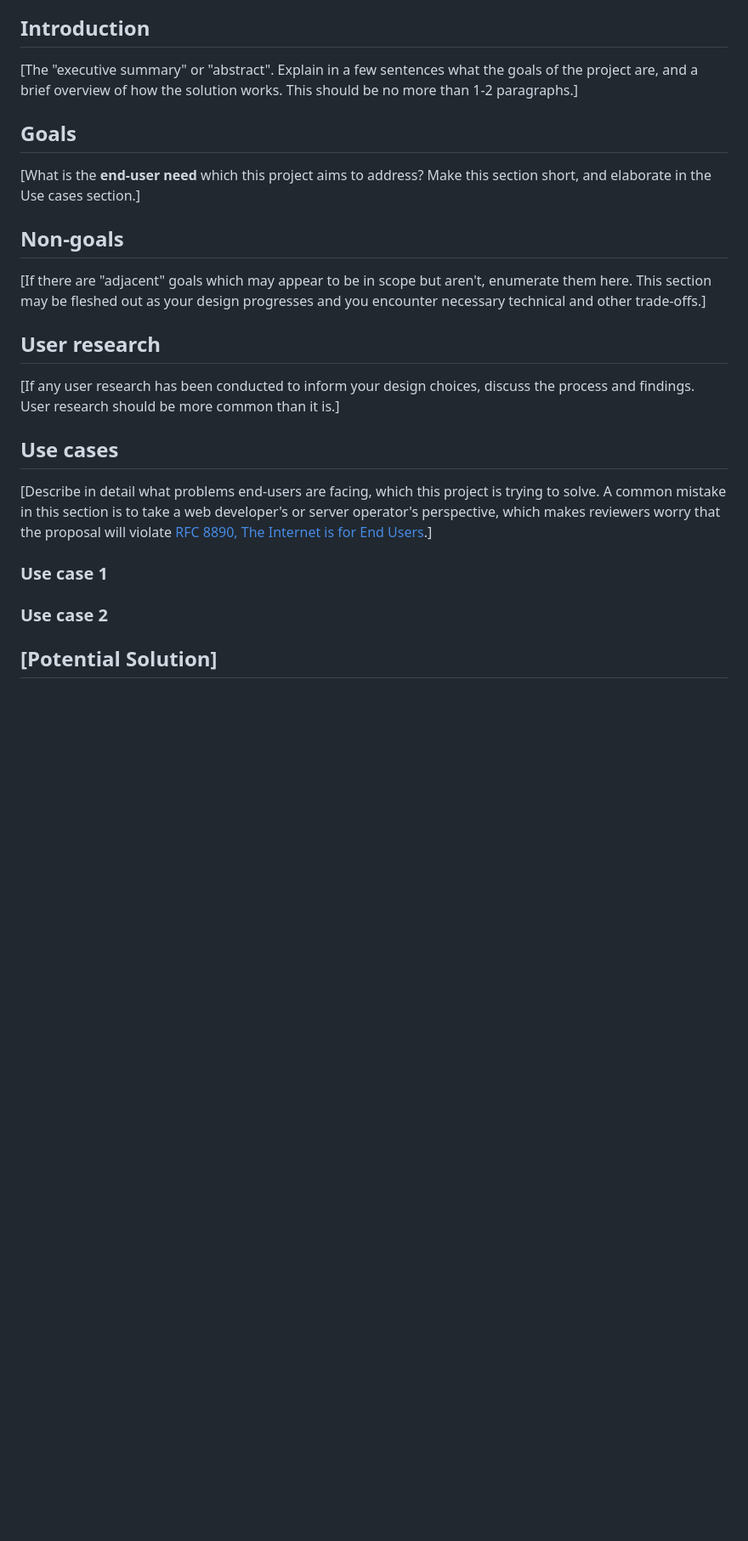
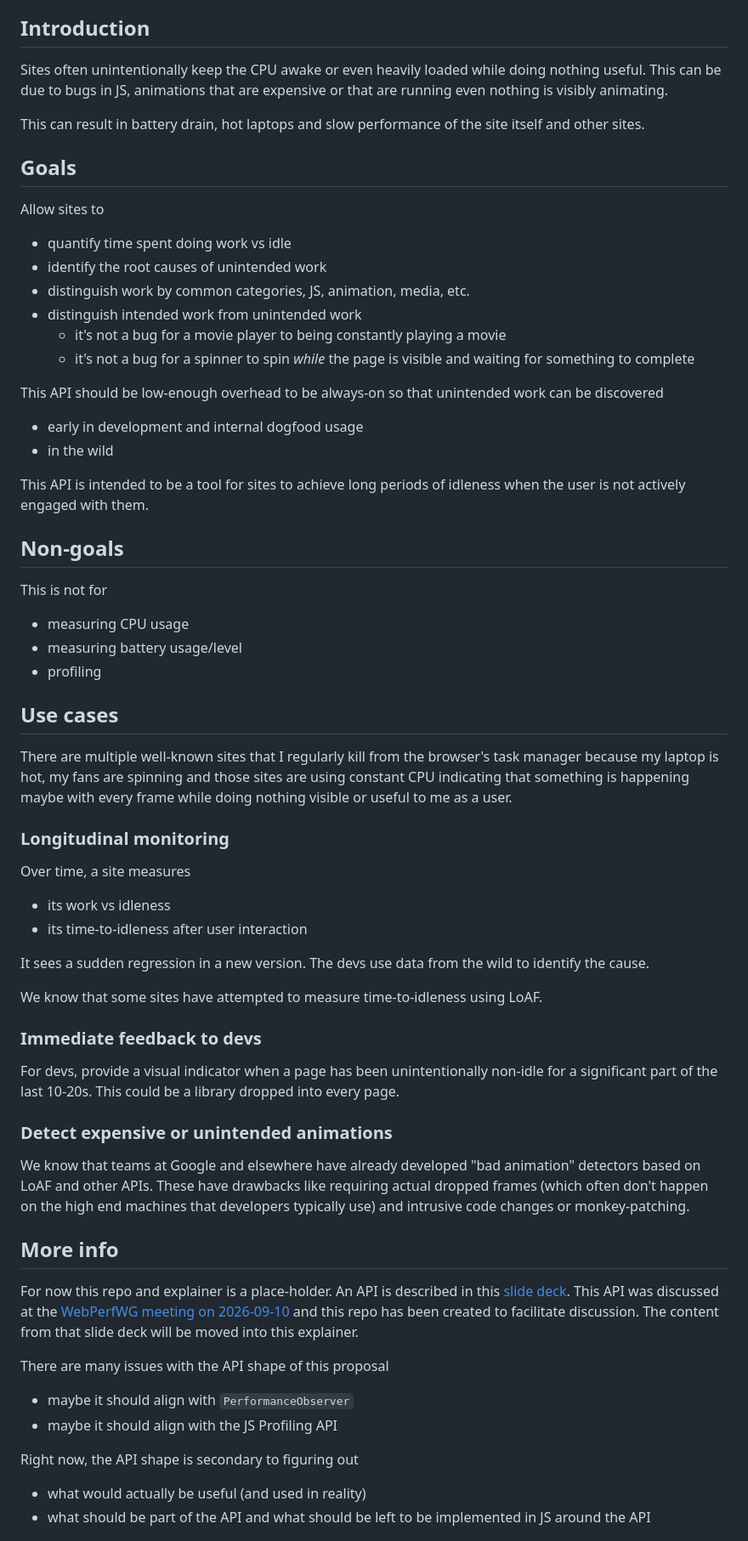
Before and after one commit to explainers-by-googlers/working-vs-idle, a Markdown page: README.md, the part around one of its changes. Shown at 85% size. GitHub-like rendering; blank space fills up the shorter version.

Commit message:
partial explainer

```diff
--- a/README.md
+++ b/README.md
@@ -51,38 +41,96 @@ reference. Look for [brackets].
 
 ## Introduction
 
-[The "executive summary" or "abstract".
-Explain in a few sentences what the goals of the project are,
-and a brief overview of how the solution works.
-This should be no more than 1-2 paragraphs.]
+Sites often unintentionally keep the CPU awake or even heavily loaded
+while doing nothing useful.
+This can be due to bugs in JS,
+animations that are expensive
+or that are running even nothing is visibly animating.
+
+This can result in battery drain, hot laptops
+and slow performance of the site itself and other sites.
 
 ## Goals
 
-[What is the **end-user need** which this project aims to address? Make this section short, and
-elaborate in the Use cases section.]
+Allow sites to
+- quantify time spent doing work vs idle
+- identify the root causes of unintended work
+- distinguish work by common categories, JS, animation, media, etc.
+- distinguish intended work from unintended work
+   - it's not a bug for a movie player to being constantly playing a movie
+   - it's not a bug for a spinner to spin
+     *while* the page is visible and waiting for something to complete
+
+This API should be low-enough overhead to be always-on
+so that unintended work can be discovered
+- early in development and internal dogfood usage
+- in the wild
+
+This API is intended to be a tool
+for sites to achieve long periods of idleness
+when the user is not actively engaged with them.
 
 ## Non-goals
 
-[If there are "adjacent" goals which may appear to be in scope but aren't,
-enumerate them here. This section may be fleshed out as your design progresses and you encounter necessary technical and other trade-offs.]
-
-## User research
-
-[If any user research has been conducted to inform your design choices,
-discuss the process and findings. User research should be more common than it is.]
+This is not for
+- measuring CPU usage
+- measuring battery usage/level
+- profiling
 
 ## Use cases
 
-[Describe in detail what problems end-users are facing, which this project is trying to solve. A
-common mistake in this section is to take a web developer's or server operator's perspective, which
-makes reviewers worry that the proposal will violate [RFC 8890, The Internet is for End
-Users](https://www.rfc-editor.org/rfc/rfc8890).]
+There are multiple well-known sites
+that I regularly kill from the browser's task manager
+because my laptop is hot, my fans are spinning
+and those sites are using constant CPU
+indicating that something is happening maybe with every frame
+while doing nothing visible or useful to me as a user.
 
-### Use case 1
+### Longitudinal monitoring
 
-### Use case 2
+Over time, a site measures
+- its work vs idleness
+- its time-to-idleness after user interaction
+
+It sees a sudden regression in a new version.
+The devs use data from the wild to identify the cause.
+
+We know that some sites have attempted to measure
+time-to-idleness using LoAF.
+
+### Immediate feedback to devs
+
+For devs,
+provide a visual indicator
+when a page has been unintentionally non-idle
+for a significant part of the last 10-20s.
+This could be a library dropped into every page.
+
+### Detect expensive or unintended animations
+
+We know that teams at Google and elsewhere
+have already developed "bad animation" detectors
+based on LoAF and other APIs.
+These have drawbacks like requiring actual dropped frames
+(which often don't happen on the high end machines that developers typically use)
+and intrusive code changes or monkey-patching.
 
 <!-- In your initial explainer, you shouldn't be attached or appear attached to any of the potential
 solutions you describe below this. -->
 
-## [Potential Solution]
+## More info
+
+For now this repo and explainer is a place-holder.
+An API is described in this [slide deck](https://docs.google.com/presentation/d/1d8VaGHF9OFF9Kuy--jIUvYLcGouPtJg7Yxtryk3HvMc/edit).
+This API was discussed at the [WebPerfWG meeting on 2026-09-10](https://docs.google.com/document/d/10dz_7QM5XCNsGeI63R864lF9gFqlqQD37B4q8Q46LMM/edit?tab=t.0#heading=h.pndss1ey0460)
+and this repo has been created to facilitate discussion.
+The content from that slide deck will be moved into this explainer.
+
+There are many issues with the API shape of this proposal
+- maybe it should align with `PerformanceObserver`
+- maybe it should align with the JS Profiling API
+
+Right now, the API shape is secondary to figuring out
+- what would actually be useful (and used in reality)
+- what should be part of the API and what should be left to be implemented in JS around the API
+
```
Also changed, not shown: other parts of README.md (+8 -14 lines).
